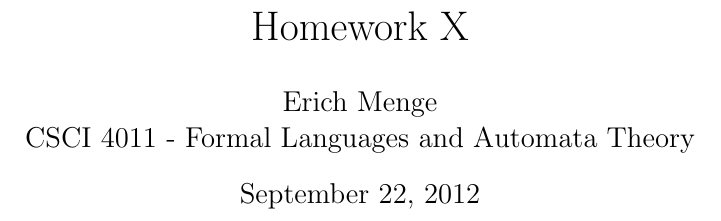
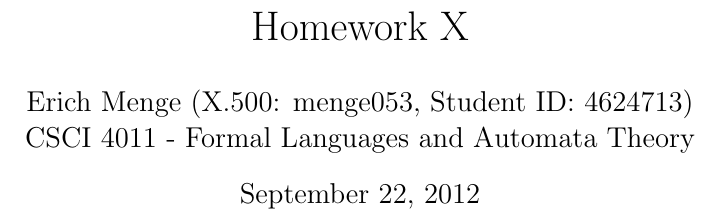
Before and after one commit to erichmenge/latex_for_homework, a LaTeX problem sheet (4011/homework.tex): part of the page, cut so that both start at the same text. Compiled offline with pdfLaTeX.

Commit message:
Update 4011 Template

```diff
--- a/4011/homework.tex
+++ b/4011/homework.tex
@@ -31,7 +31,7 @@
 % --------------------------------------------------------------
 
 \title{Homework X}%replace X with the appropriate number
-\author{Erich Menge\\ %replace with your name
+\author{Erich Menge (X.500: menge053, Student ID: 4624713) \\ %replace with your name
 CSCI 4011 - Formal Languages and Automata Theory} %if necessary, replace with your course title
 
 \maketitle
```
